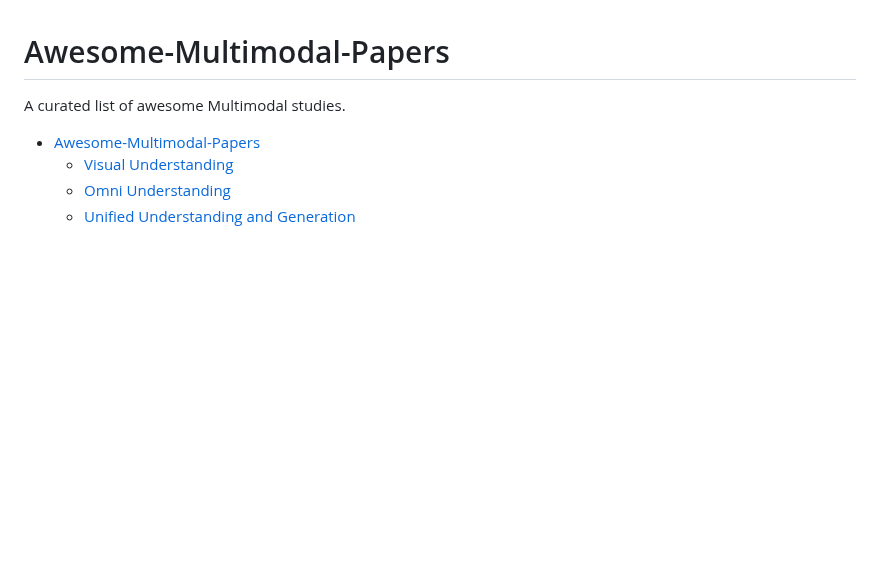
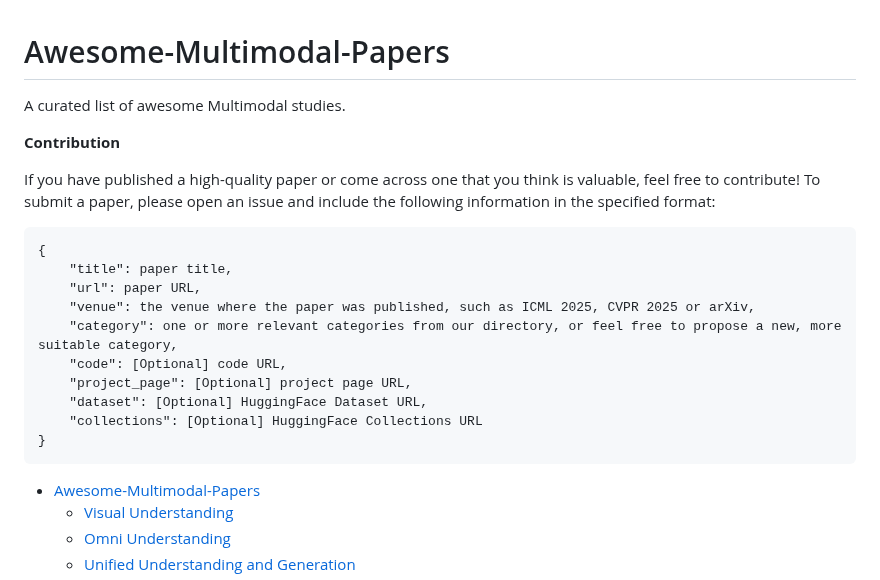
Before and after one commit to friedrichor/Awesome-Multimodal-Papers, a Markdown page: README.md, the part around the change. Drawn GitHub-style; blank space fills up the shorter version.

````diff
--- a/README.md
+++ b/README.md
@@ -2,6 +2,22 @@
 
 A curated list of awesome Multimodal studies.
 
+**Contribution**
+
+If you have published a high-quality paper or come across one that you think is valuable, feel free to contribute! To submit a paper, please open an issue and include the following information in the specified format:
+
+```
+{
+    "title": paper title,
+    "url": paper URL,
+    "venue": the venue where the paper was published, such as ICML 2025, CVPR 2025 or arXiv,
+    "category": one or more relevant categories from our directory, or feel free to propose a new, more suitable category,
+    "code": [Optional] code URL,
+    "project_page": [Optional] project page URL,
+    "dataset": [Optional] HuggingFace Dataset URL,
+    "collections": [Optional] HuggingFace Collections URL
+}
+```
 
 - [Awesome-Multimodal-Papers](#awesome-multimodal-papers)
     - [Visual Understanding](#visual-understanding)
````
